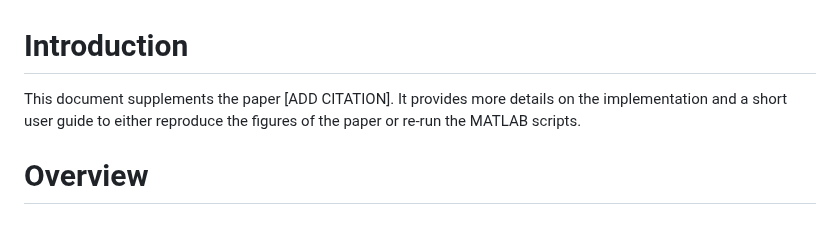
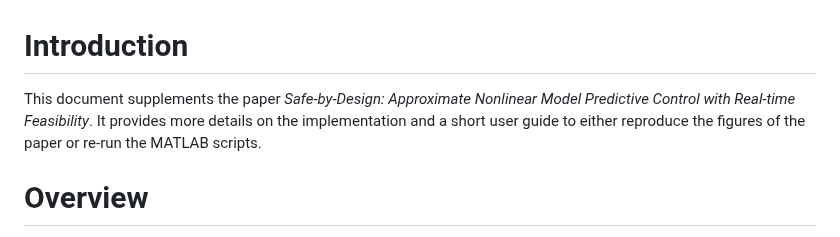
Before and after one commit to iFR-ACSO/TAC25-Inf-MPC, a Markdown page: README.md, the part around the change. Rendered like a GitHub page.

```diff
--- a/README.md
+++ b/README.md
@@ -1,6 +1,6 @@
 # Introduction
 
-This document supplements the paper \[ADD CITATION\]. It provides more
+This document supplements the paper *Safe-by-Design: Approximate Nonlinear Model Predictive Control with Real-time Feasibility*. It provides more
 details on the implementation and a short user guide to either reproduce
 the figures of the paper or re-run the MATLAB scripts.
 
```
